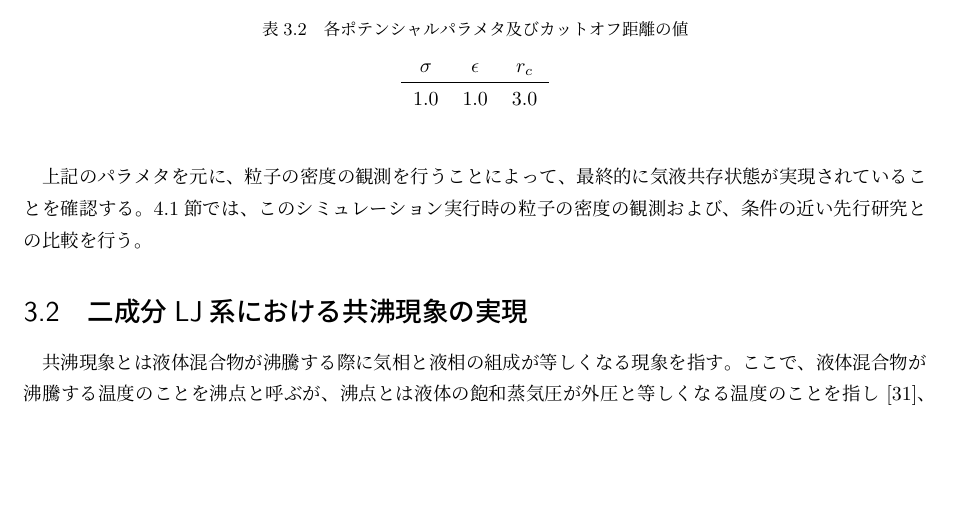
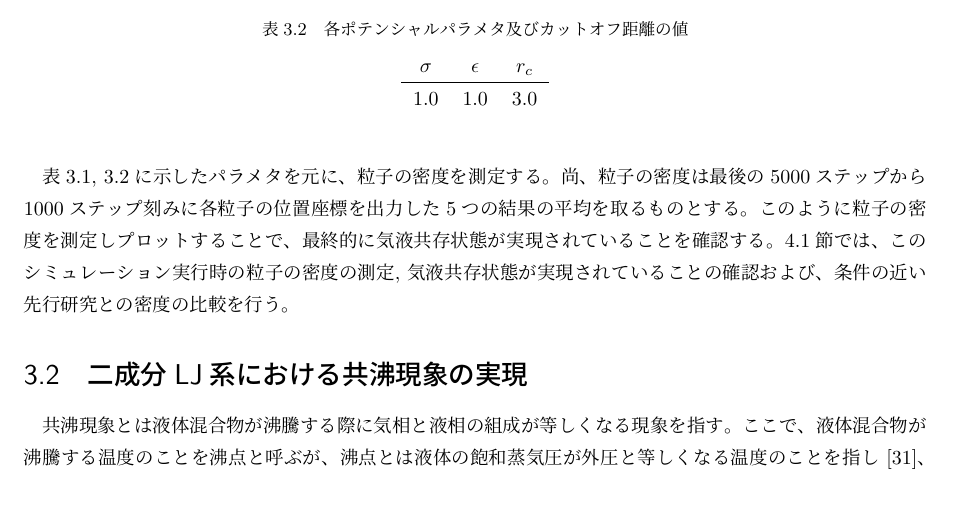
Before and after one commit to bwkw/master-thesis, a LaTeX thesis (thesis.tex): part of page 14 of 36, cut so that both start at the same text, the shorter picture padded with empty space. Compiled offline with pLaTeX and dvipdfmx.

Commit message:
feat: 「単成分LJ系における気液共存状態の実現」の手法を追記

```diff
--- a/thesis.tex
+++ b/thesis.tex
@@ -296,8 +296,8 @@ LJ系では、ある温度、密度条件では気相と液相が相分離する
     \end{center}
 \end{table}
 
-上記のパラメタを元に、粒子の密度の観測を行うことによって、最終的に気液共存状態が実現されていることを確認する。
-\ref{results-sec:mono-component}節では、このシミュレーション実行時の粒子の密度の観測および、条件の近い先行研究との比較を行う。
+表\ref{table:mono-component-parameter}, \ref{table:mono-component-potential-parameter}に示したパラメタを元に、粒子の密度を測定する。尚、粒子の密度は最後の5000ステップから1000ステップ刻みに各粒子の位置座標を出力した5つの結果の平均を取るものとする。このように粒子の密度を測定しプロットすることで、最終的に気液共存状態が実現されていることを確認する。
+\ref{results-sec:mono-component}節では、このシミュレーション実行時の粒子の密度の測定, 気液共存状態が実現されていることの確認および、条件の近い先行研究との密度の比較を行う。
 
 
 \section{二成分LJ系における共沸現象の実現} \label{method-sec:bi-component-azeotrope}
```
